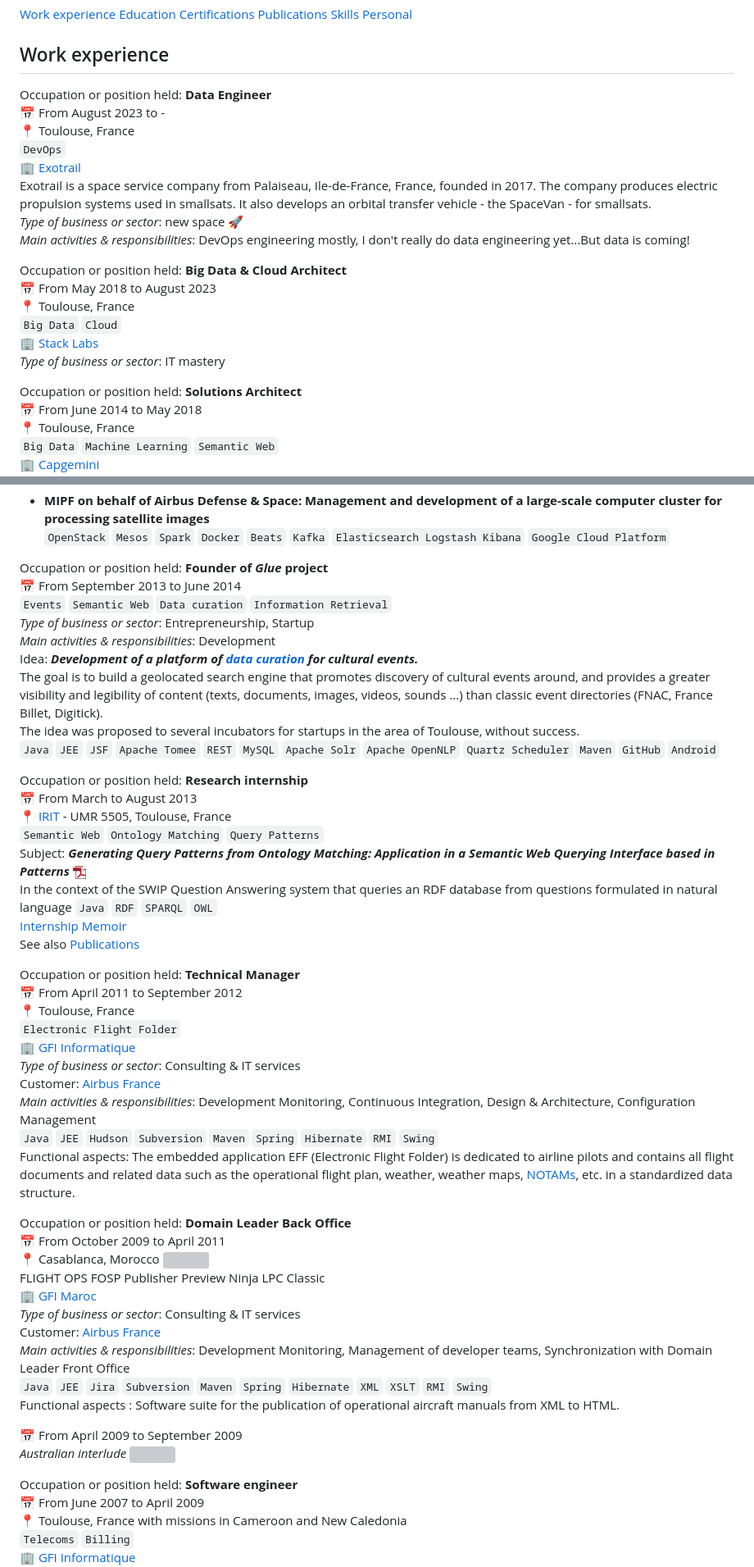
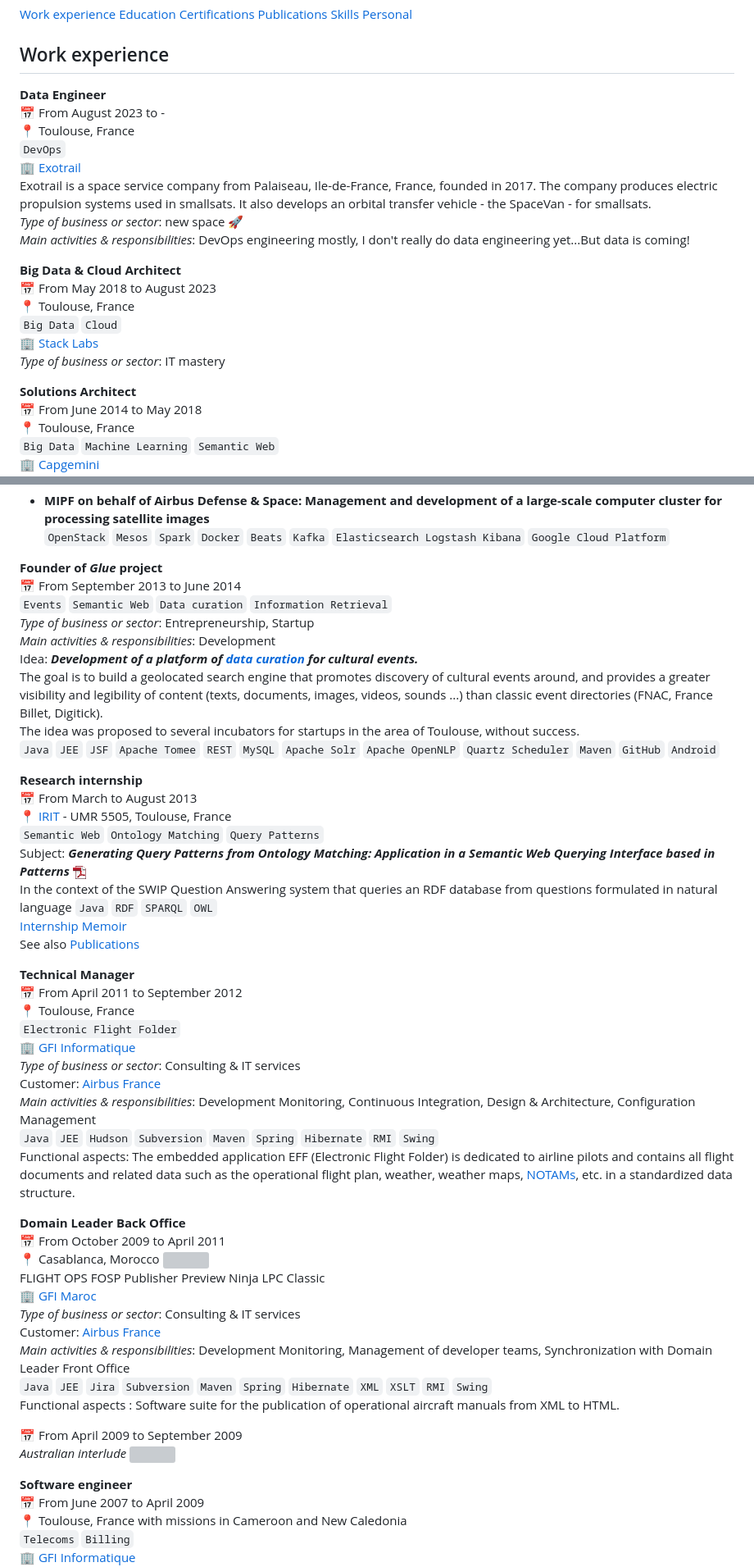
Before and after one commit to pgillet/my-resume, a Markdown page: webcontent/index.md, 2 parts joined by grey strips. Shown at 82% size. GitHub-like rendering; grey boxes are pictures that could not be loaded.

Commit message:
convert resume from HTML to markdown

```diff
--- a/webcontent/index.md
+++ b/webcontent/index.md
@@ -21,7 +21,7 @@ This resume is primarily for myself to keep track of the really boring details o
 
 ## Work experience
 
-Occupation or position held: **Data Engineer**
+**Data Engineer**
 :date: From August 2023 to -
 :round_pushpin: Toulouse, France
 `DevOps`
@@ -33,14 +33,14 @@ _Type of business or sector_: new space :rocket:
 _Main activities & responsibilities_: DevOps engineering mostly, I don't really do data engineering yet...But data is
 coming!
 
-Occupation or position held: **Big Data & Cloud Architect**
+**Big Data & Cloud Architect**
 :date: From May 2018 to August 2023
 :round_pushpin: Toulouse, France
 `Big Data` `Cloud`
 :office: [Stack Labs](https://www.stack-labs.com)
 _Type of business or sector_: IT mastery
 
-Occupation or position held: **Solutions Architect**
+**Solutions Architect**
 :date: From June 2014 to May 2018
 :round_pushpin: Toulouse, France
 `Big Data` `Machine Learning` `Semantic Web`
@@ -55,7 +55,7 @@ _Main activities & responsibilities_:
 processing satellite images**
 `OpenStack` `Mesos` `Spark` `Docker` `Beats` `Kafka` `Elasticsearch Logstash Kibana` `Google Cloud Platform`
 
-Occupation or position held: **Founder of _Glue_ project**
+**Founder of _Glue_ project**
 :date: From September 2013 to June 2014
 `Events` `Semantic Web` `Data curation` `Information Retrieval`
 _Type of business or sector_: Entrepreneurship, Startup
@@ -68,7 +68,7 @@ directories (FNAC, France Billet, Digitick).
 The idea was proposed to several incubators for startups in the area of Toulouse, without success.
 `Java` `JEE` `JSF` `Apache Tomee` `REST` `MySQL` `Apache Solr` `Apache OpenNLP` `Quartz Scheduler` `Maven` `GitHub` `Android`
 
-Occupation or position held: **Research internship**
+**Research internship**
 :date: From March to August 2013
 :round_pushpin: [IRIT](http://www.irit.fr/) - UMR 5505, Toulouse, France
 `Semantic Web` `Ontology Matching` `Query Patterns`
@@ -80,7 +80,7 @@ language
 [Internship Memoir](docs/research-internship/Internship_Memoir.pdf)
 See also [Publications](#publications)
 
-Occupation or position held: **Technical Manager**
+**Technical Manager**
 :date: From April 2011 to September 2012
 :round_pushpin: Toulouse, France
 `Electronic Flight Folder`
@@ -94,7 +94,7 @@ Functional aspects: The embedded application EFF (Electronic Flight Folder) is d
 all flight documents and related data such as the operational flight plan, weather, weather maps,
 [NOTAMs](http://en.wikipedia.org/wiki/NOTAM), etc. in a standardized data structure.
 
-Occupation or position held: **Domain Leader Back Office**
+**Domain Leader Back Office**
 :date: From October 2009 to April 2011
 :round_pushpin: Casablanca, Morocco ![](img/flags/png/ma.png)
 FLIGHT OPS FOSP Publisher Preview Ninja LPC Classic
@@ -109,7 +109,7 @@ Functional aspects : Software suite for the publication of operational aircraft
 :date: From April 2009 to September 2009
 _Australian interlude_ ![](img/flags/png/au.png)
 
-Occupation or position held: **Software engineer**
+**Software engineer**
 :date: From June 2007 to April 2009
 :round_pushpin: Toulouse, France with missions in Cameroon and New Caledonia
 `Telecoms` `Billing`
```
Also changed, not shown: other parts of webcontent/index.md (+2 -2 lines).
